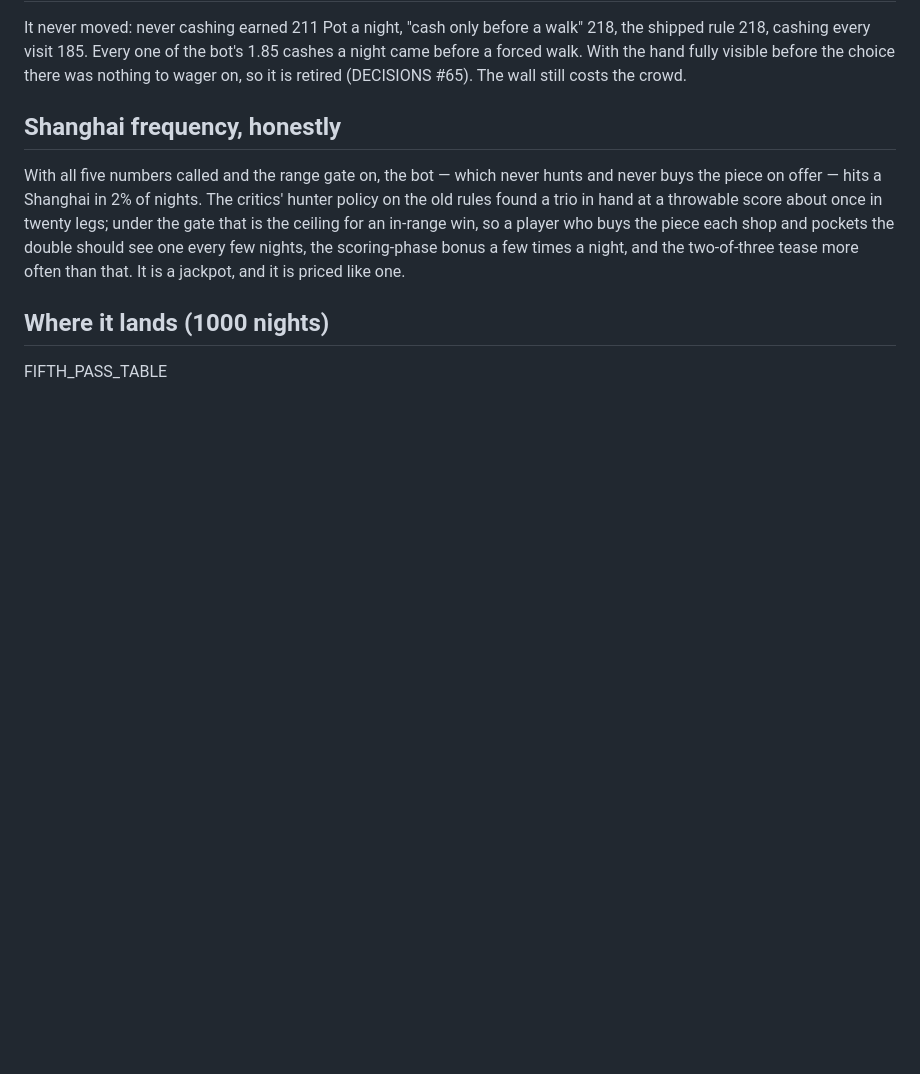
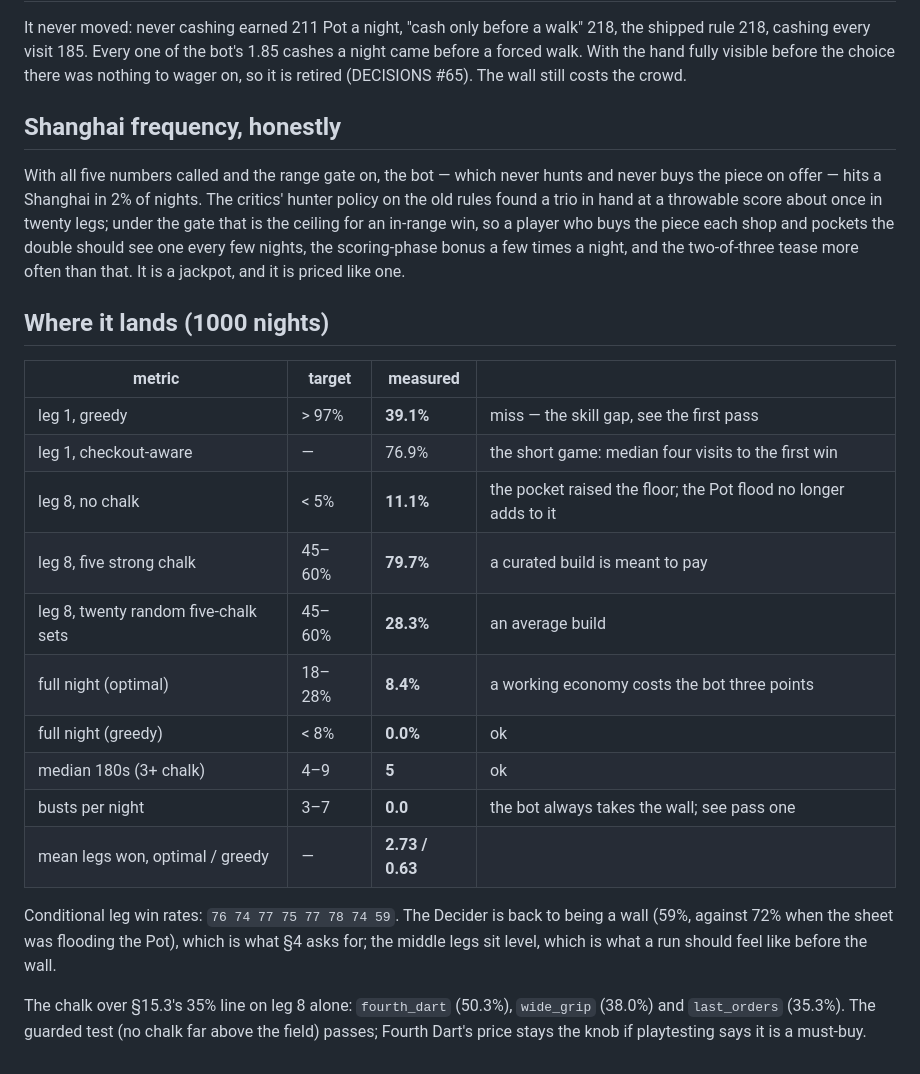
Before and after one commit to TellerOfTales/doubleout, a Markdown page: docs/decisions/balance.md, the part around the change. GitHub-like rendering; blank space fills up the shorter version.

Commit message:
Record the fifth balance pass
1000 nights on the corrected rules: full night 8.4%, ramp
76 74 77 75 77 78 74 59, leg 8 bare 11.1%, Pot 121 a night.

Co-Authored-By: Claude Fable 5.1 <noreply@anthropic.com>
Claude-Session: https://claude.ai/code/session_017gNQ4JxKjNpBGzruZyUfq3

```diff
--- a/docs/decisions/balance.md
+++ b/docs/decisions/balance.md
@@ -470,4 +470,24 @@ than that. It is a jackpot, and it is priced like one.
 
 ## Where it lands (1000 nights)
 
-FIFTH_PASS_TABLE
+| metric | target | measured | |
+|---|---|---|---|
+| leg 1, greedy | > 97% | **39.1%** | miss — the skill gap, see the first pass |
+| leg 1, checkout-aware | — | 76.9% | the short game: median four visits to the first win |
+| leg 8, no chalk | < 5% | **11.1%** | the pocket raised the floor; the Pot flood no longer adds to it |
+| leg 8, five strong chalk | 45–60% | **79.7%** | a curated build is meant to pay |
+| leg 8, twenty random five-chalk sets | 45–60% | **28.3%** | an average build |
+| full night (optimal) | 18–28% | **8.4%** | a working economy costs the bot three points |
+| full night (greedy) | < 8% | **0.0%** | ok |
+| median 180s (3+ chalk) | 4–9 | **5** | ok |
+| busts per night | 3–7 | **0.0** | the bot always takes the wall; see pass one |
+| mean legs won, optimal / greedy | — | **2.73 / 0.63** | |
+
+Conditional leg win rates: `76 74 77 75 77 78 74 59`. The Decider is back to being a
+wall (59%, against 72% when the sheet was flooding the Pot), which is what §4 asks
+for; the middle legs sit level, which is what a run should feel like before the
+wall.
+
+The chalk over §15.3's 35% line on leg 8 alone: `fourth_dart` (50.3%), `wide_grip`
+(38.0%) and `last_orders` (35.3%). The guarded test (no chalk far above the field)
+passes; Fourth Dart's price stays the knob if playtesting says it is a must-buy.
```
